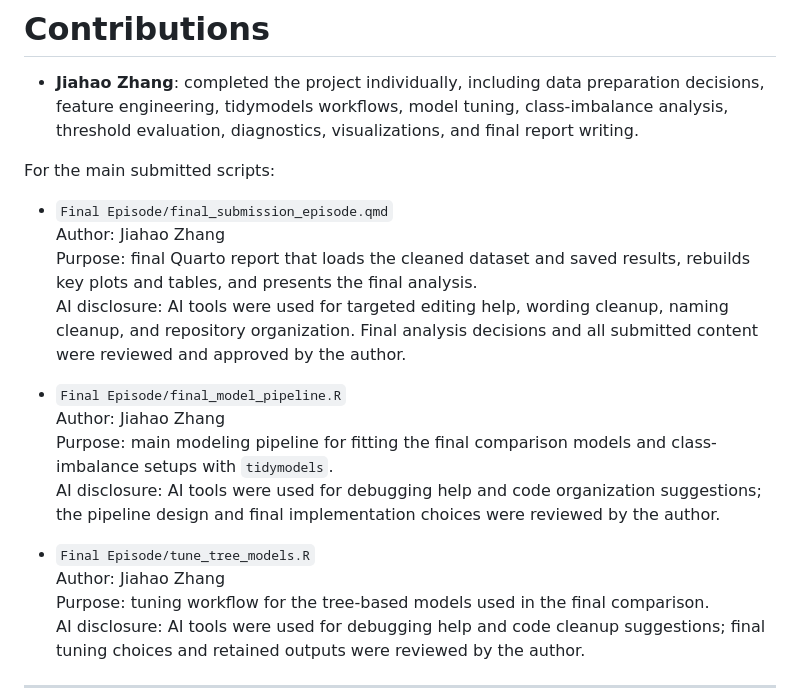
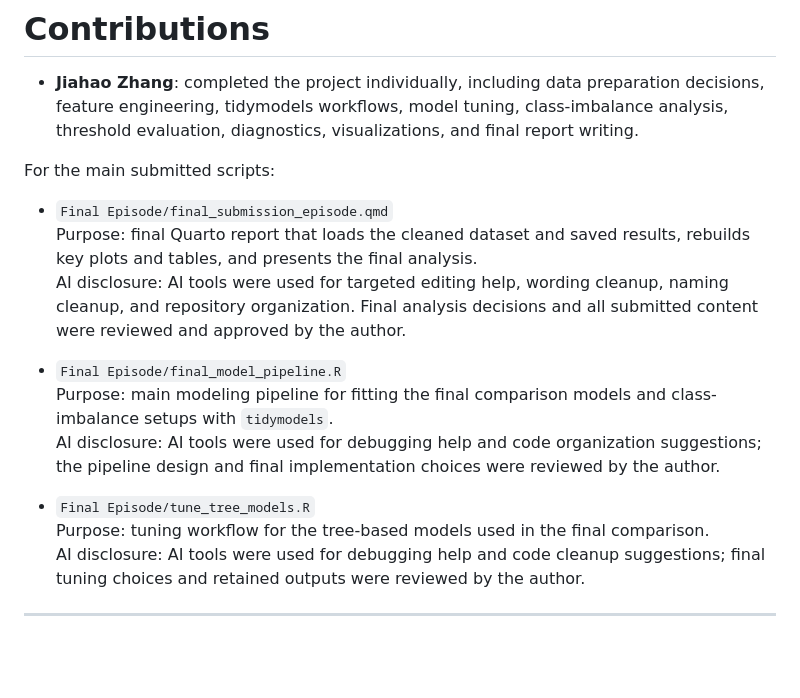
Before and after one commit to JiahaoZhang2001/macss30100_Gun_violence, a Markdown page: README.md, the part around the change. Rendered like a GitHub page; blank space fills up the shorter version.

Commit message:
Shorten the contributions section in the README

```diff
--- a/README.md
+++ b/README.md
@@ -91,17 +91,14 @@ macss30100_Gun_violence/
 For the main submitted scripts:
 
 - `Final Episode/final_submission_episode.qmd`
-  Author: Jiahao Zhang
   Purpose: final Quarto report that loads the cleaned dataset and saved results, rebuilds key plots and tables, and presents the final analysis.
   AI disclosure: AI tools were used for targeted editing help, wording cleanup, naming cleanup, and repository organization. Final analysis decisions and all submitted content were reviewed and approved by the author.
 
 - `Final Episode/final_model_pipeline.R`
-  Author: Jiahao Zhang
   Purpose: main modeling pipeline for fitting the final comparison models and class-imbalance setups with `tidymodels`.
   AI disclosure: AI tools were used for debugging help and code organization suggestions; the pipeline design and final implementation choices were reviewed by the author.
 
 - `Final Episode/tune_tree_models.R`
-  Author: Jiahao Zhang
   Purpose: tuning workflow for the tree-based models used in the final comparison.
   AI disclosure: AI tools were used for debugging help and code cleanup suggestions; final tuning choices and retained outputs were reviewed by the author.
 
```
